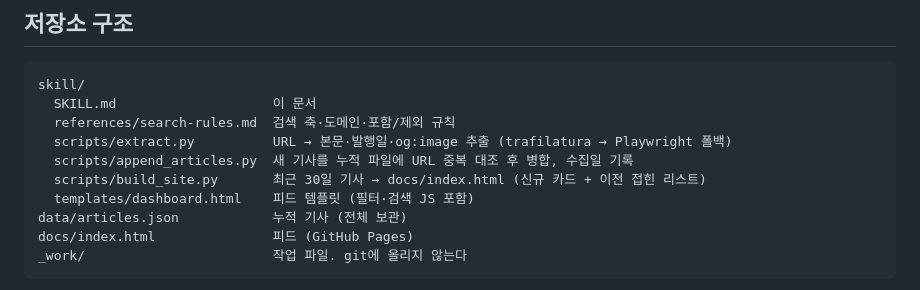
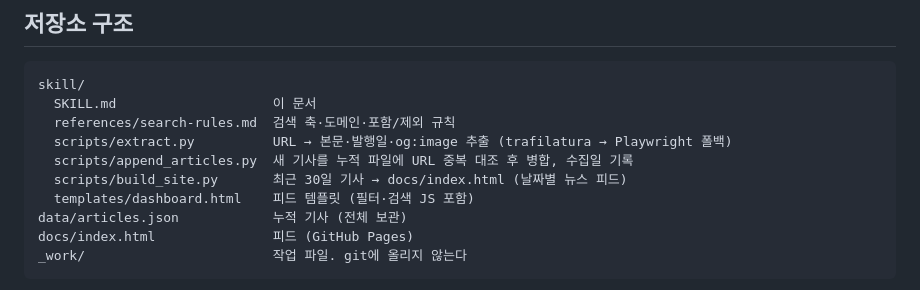
Before and after one commit to g2e-YunSeongHun/med-ai-daily, a Markdown page: skill/SKILL.md, the part around the change. Drawn GitHub-style.

Commit message:
docs: SKILL 구조 설명 정리

```diff
--- a/skill/SKILL.md
+++ b/skill/SKILL.md
@@ -27,7 +27,7 @@ skill/
   references/search-rules.md  검색 축·도메인·포함/제외 규칙
   scripts/extract.py          URL → 본문·발행일·og:image 추출 (trafilatura → Playwright 폴백)
   scripts/append_articles.py  새 기사를 누적 파일에 URL 중복 대조 후 병합, 수집일 기록
-  scripts/build_site.py       최근 30일 기사 → docs/index.html (신규 카드 + 이전 접힌 리스트)
+  scripts/build_site.py       최근 30일 기사 → docs/index.html (날짜별 뉴스 피드)
   templates/dashboard.html    피드 템플릿 (필터·검색 JS 포함)
 data/articles.json            누적 기사 (전체 보관)
 docs/index.html               피드 (GitHub Pages)
```
